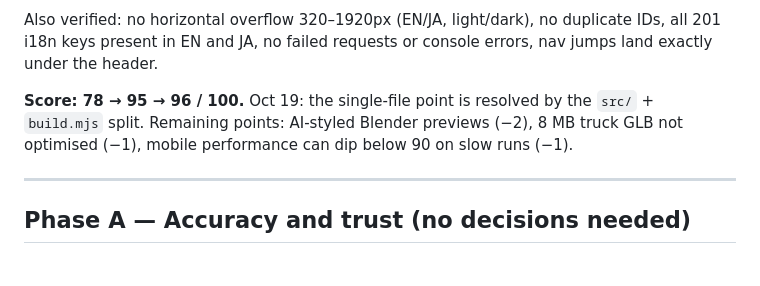
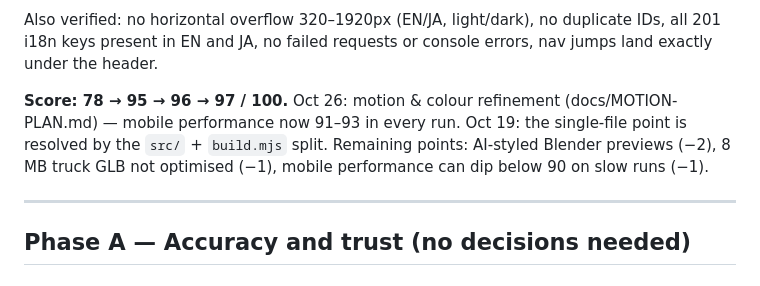
Before and after one commit to manojpoudel9256/pro-portfolio, a Markdown page: docs/PORTFOLIO-100-PLAN.md, the part around the change. Drawn GitHub-style.

```diff
--- a/docs/PORTFOLIO-100-PLAN.md
+++ b/docs/PORTFOLIO-100-PLAN.md
@@ -24,7 +24,7 @@ Legend: ⬜ todo · 🟨 in review · ✅ confirmed · ❓ needs a decision from
 
 Also verified: no horizontal overflow 320–1920px (EN/JA, light/dark), no duplicate IDs, all 201 i18n keys present in EN and JA, no failed requests or console errors, nav jumps land exactly under the header.
 
-**Score: 78 → 95 → 96 / 100.** Oct 19: the single-file point is resolved by the `src/` + `build.mjs` split. Remaining points: AI-styled Blender previews (−2), 8 MB truck GLB not optimised (−1), mobile performance can dip below 90 on slow runs (−1).
+**Score: 78 → 95 → 96 → 97 / 100.** Oct 26: motion & colour refinement (docs/MOTION-PLAN.md) — mobile performance now 91–93 in every run. Oct 19: the single-file point is resolved by the `src/` + `build.mjs` split. Remaining points: AI-styled Blender previews (−2), 8 MB truck GLB not optimised (−1), mobile performance can dip below 90 on slow runs (−1).
 
 ---
 
```
Also changed, not shown: docs/MOTION-PLAN.md (+23 -5 lines).
